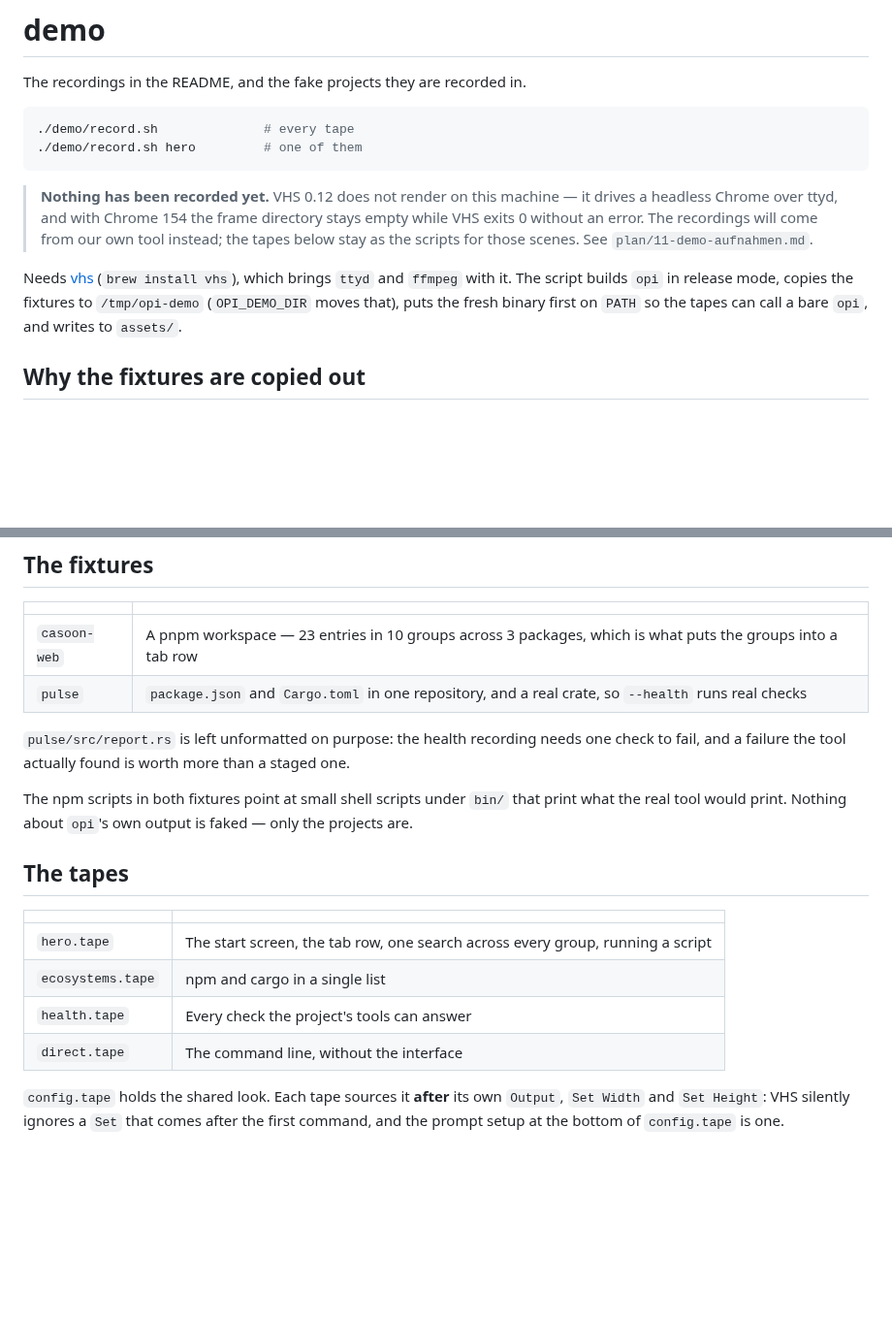
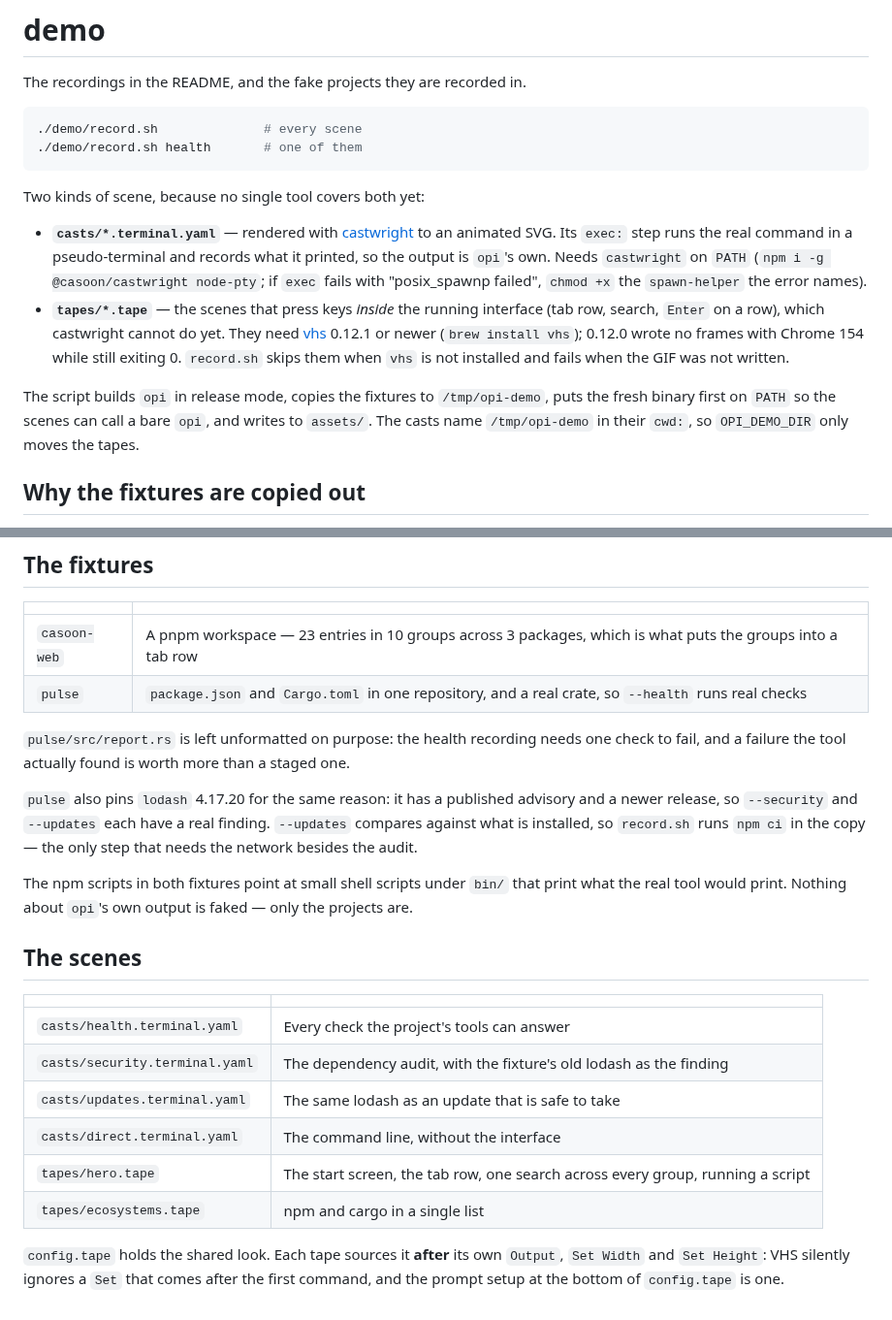
Before and after one commit to casoon/opi, a Markdown page: demo/README.md, 2 parts joined by grey strips. Shown at 97% size. GitHub-like rendering; blank space fills up the shorter version.

Commit message:
Show opi at work in the README
Command-line scenes are castwright casts rendered to animated SVG from
real runs; the ones that press keys inside the interface stay VHS tapes,
which render again with vhs 0.12.1. The pulse fixture gets a real
lockfile and an old lodash, so security and updates have something to
report.

````diff
--- a/demo/README.md
+++ b/demo/README.md
@@ -3,21 +3,29 @@
 The recordings in the README, and the fake projects they are recorded in.
 
 ```bash
-./demo/record.sh              # every tape
-./demo/record.sh hero         # one of them
+./demo/record.sh              # every scene
+./demo/record.sh health       # one of them
 ```
 
-> **Nothing has been recorded yet.** VHS 0.12 does not render on this machine —
-> it drives a headless Chrome over ttyd, and with Chrome 154 the frame
-> directory stays empty while VHS exits 0 without an error. The recordings will
-> come from our own tool instead; the tapes below stay as the scripts for those
-> scenes. See `plan/11-demo-aufnahmen.md`.
+Two kinds of scene, because no single tool covers both yet:
 
-Needs [vhs](https://github.com/charmbracelet/vhs) (`brew install vhs`), which
-brings `ttyd` and `ffmpeg` with it. The script builds `opi` in release mode,
-copies the fixtures to `/tmp/opi-demo` (`OPI_DEMO_DIR` moves that), puts the
-fresh binary first on `PATH` so the tapes can call a bare `opi`, and writes to
-`assets/`.
+- **`casts/*.terminal.yaml`** — rendered with
+  [castwright](https://github.com/casoon/castwright) to an animated SVG. Its
+  `exec:` step runs the real command in a pseudo-terminal and records what it
+  printed, so the output is `opi`'s own. Needs `castwright` on `PATH`
+  (`npm i -g @casoon/castwright node-pty`; if `exec` fails with
+  "posix_spawnp failed", `chmod +x` the `spawn-helper` the error names).
+- **`tapes/*.tape`** — the scenes that press keys *inside* the running
+  interface (tab row, search, `Enter` on a row), which castwright cannot do
+  yet. They need [vhs](https://github.com/charmbracelet/vhs) 0.12.1 or newer
+  (`brew install vhs`); 0.12.0 wrote no frames with Chrome 154 while still
+  exiting 0. `record.sh` skips them when `vhs` is not installed and fails when
+  the GIF was not written.
+
+The script builds `opi` in release mode, copies the fixtures to `/tmp/opi-demo`,
+puts the fresh binary first on `PATH` so the scenes can call a bare `opi`, and
+writes to `assets/`. The casts name `/tmp/opi-demo` in their `cwd:`, so
+`OPI_DEMO_DIR` only moves the tapes.
 
 ## Why the fixtures are copied out
 
@@ -37,18 +45,25 @@ is the fix.
 needs one check to fail, and a failure the tool actually found is worth more
 than a staged one.
 
+`pulse` also pins `lodash` 4.17.20 for the same reason: it has a published
+advisory and a newer release, so `--security` and `--updates` each have a real
+finding. `--updates` compares against what is installed, so `record.sh` runs
+`npm ci` in the copy — the only step that needs the network besides the audit.
+
 The npm scripts in both fixtures point at small shell scripts under `bin/`
 that print what the real tool would print. Nothing about `opi`'s own output is
 faked — only the projects are.
 
-## The tapes
+## The scenes
 
 | | |
 | --- | --- |
-| `hero.tape` | The start screen, the tab row, one search across every group, running a script |
-| `ecosystems.tape` | npm and cargo in a single list |
-| `health.tape` | Every check the project's tools can answer |
-| `direct.tape` | The command line, without the interface |
+| `casts/health.terminal.yaml` | Every check the project's tools can answer |
+| `casts/security.terminal.yaml` | The dependency audit, with the fixture's old lodash as the finding |
+| `casts/updates.terminal.yaml` | The same lodash as an update that is safe to take |
+| `casts/direct.terminal.yaml` | The command line, without the interface |
+| `tapes/hero.tape` | The start screen, the tab row, one search across every group, running a script |
+| `tapes/ecosystems.tape` | npm and cargo in a single list |
 
 `config.tape` holds the shared look. Each tape sources it **after** its own
 `Output`, `Set Width` and `Set Height`: VHS silently ignores a `Set` that comes
````
Also changed, not shown: README.md (+14 -2 lines), assets/ecosystems.gif (added), assets/opi.gif (added), 15 other files.
